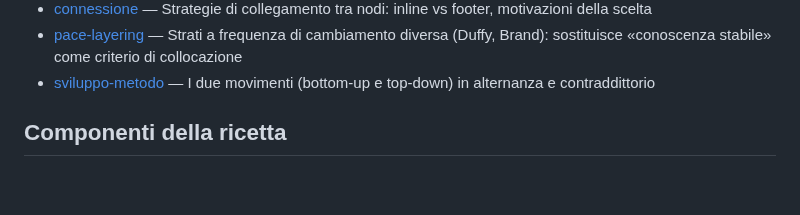
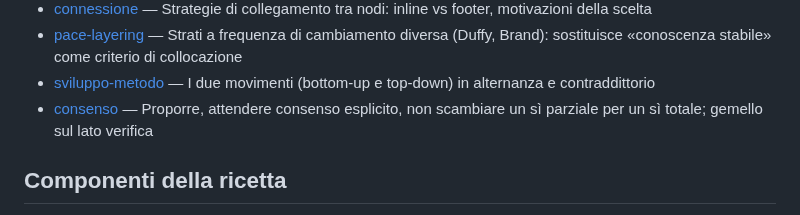
Before and after one commit to steledama/method, a Markdown page: kb.md, the part around the change. GitHub-like rendering; blank space fills up the shorter version.

```diff
--- a/kb.md
+++ b/kb.md
@@ -34,6 +34,7 @@ segnali si rigenerano con `tools/kb_tools.py audit`.
 - [connessione](kb/connessione.md) — Strategie di collegamento tra nodi: inline vs footer, motivazioni della scelta
 - [pace-layering](kb/pace-layering.md) — Strati a frequenza di cambiamento diversa (Duffy, Brand): sostituisce «conoscenza stabile» come criterio di collocazione
 - [sviluppo-metodo](kb/sviluppo-metodo.md) — I due movimenti (bottom-up e top-down) in alternanza e contraddittorio
+- [consenso](kb/consenso.md) — Proporre, attendere consenso esplicito, non scambiare un sì parziale per un sì totale; gemello sul lato verifica
 
 ## Componenti della ricetta
 
```
Also changed, not shown: kb/consenso.md (added, +33 -0 lines), why.md (+2 -0 lines).
